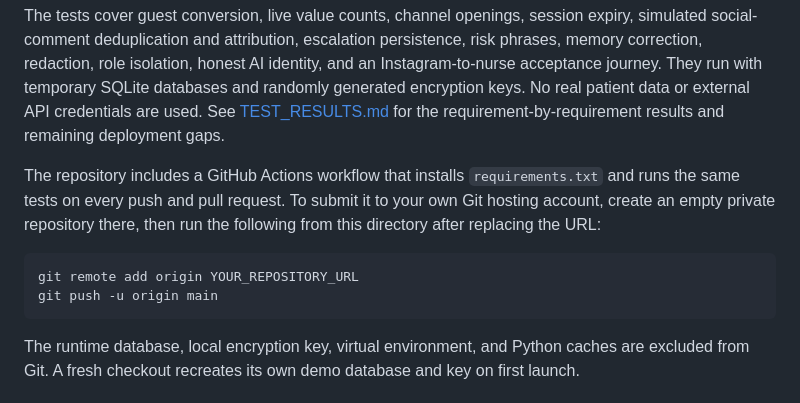
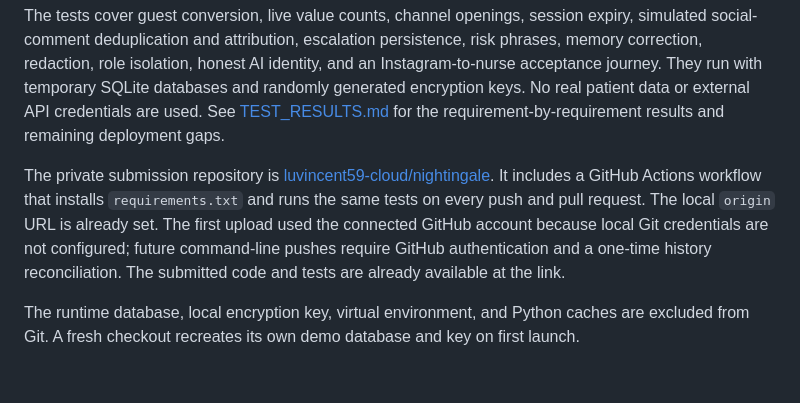
Before and after one commit to luvincent59-cloud/nightingale, a Markdown page: README.md, the part around the change. GitHub-like rendering.

Commit message:
Clarify submitted repository and local authentication

````diff
--- a/README.md
+++ b/README.md
@@ -37,12 +37,7 @@ python -m unittest discover -s tests -v
 
 The tests cover guest conversion, live value counts, channel openings, session expiry, simulated social-comment deduplication and attribution, escalation persistence, risk phrases, memory correction, redaction, role isolation, honest AI identity, and an Instagram-to-nurse acceptance journey. They run with temporary SQLite databases and randomly generated encryption keys. No real patient data or external API credentials are used. See [TEST_RESULTS.md](TEST_RESULTS.md) for the requirement-by-requirement results and remaining deployment gaps.
 
-The repository includes a GitHub Actions workflow that installs `requirements.txt` and runs the same tests on every push and pull request. To submit it to your own Git hosting account, create an empty private repository there, then run the following from this directory after replacing the URL:
-
-```bash
-git remote add origin YOUR_REPOSITORY_URL
-git push -u origin main
-```
+The private submission repository is [luvincent59-cloud/nightingale](https://github.com/luvincent59-cloud/nightingale). It includes a GitHub Actions workflow that installs `requirements.txt` and runs the same tests on every push and pull request. The local `origin` URL is already set. The first upload used the connected GitHub account because local Git credentials are not configured; future command-line pushes require GitHub authentication and a one-time history reconciliation. The submitted code and tests are already available at the link.
 
 The runtime database, local encryption key, virtual environment, and Python caches are excluded from Git. A fresh checkout recreates its own demo database and key on first launch.
 
````
